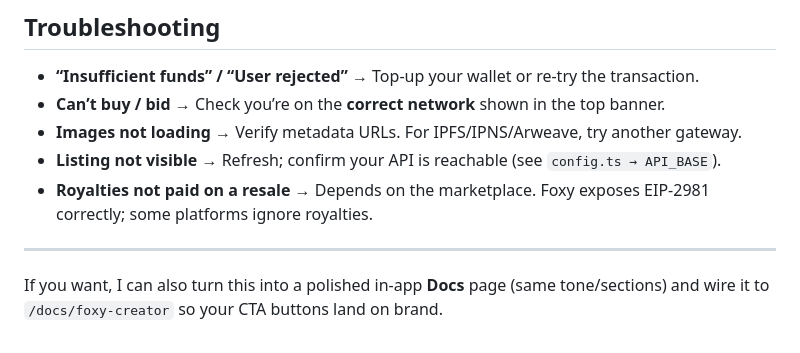
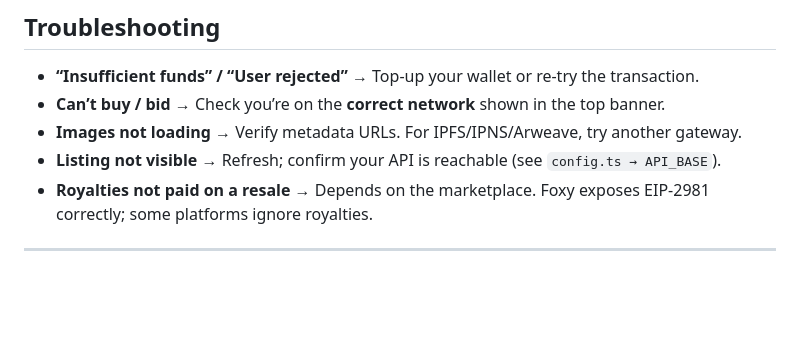
Before and after one commit to CheyneWeb3/FoxySwap-Public, a Markdown page: Documentation/FoxySwapMarketOverview.md, the part around the change. GitHub-like rendering; blank space fills up the shorter version.

```diff
--- a/Documentation/FoxySwapMarketOverview.md
+++ b/Documentation/FoxySwapMarketOverview.md
@@ -240,5 +240,3 @@ Hard refresh or clear cache. If you’re on IPFS/IPNS/Arweave, gateway caches ca
 * **Royalties not paid on a resale** → Depends on the marketplace. Foxy exposes EIP-2981 correctly; some platforms ignore royalties.
 
 ---
-
-If you want, I can also turn this into a polished in-app **Docs** page (same tone/sections) and wire it to `/docs/foxy-creator` so your CTA buttons land on brand.
```
